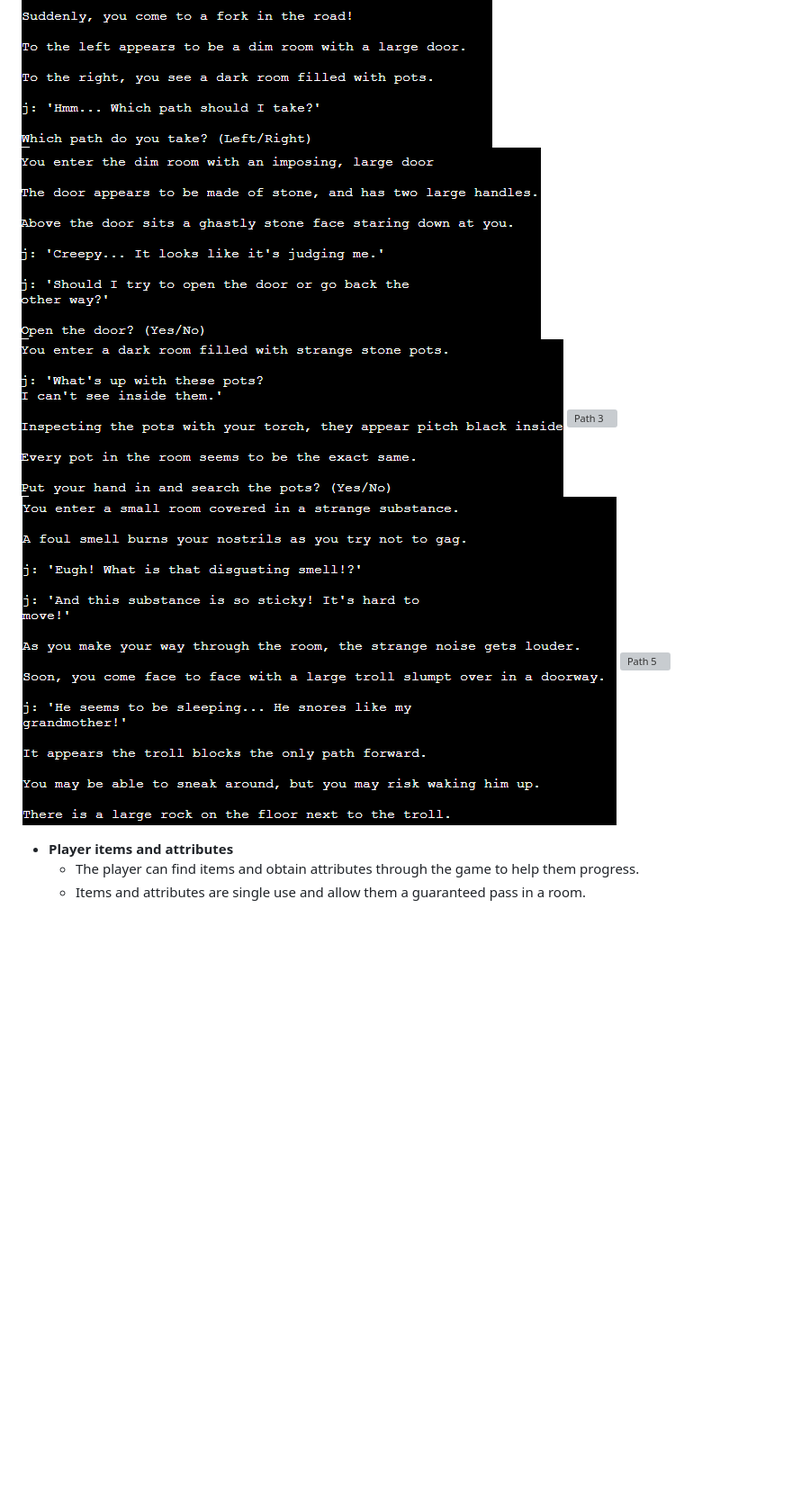
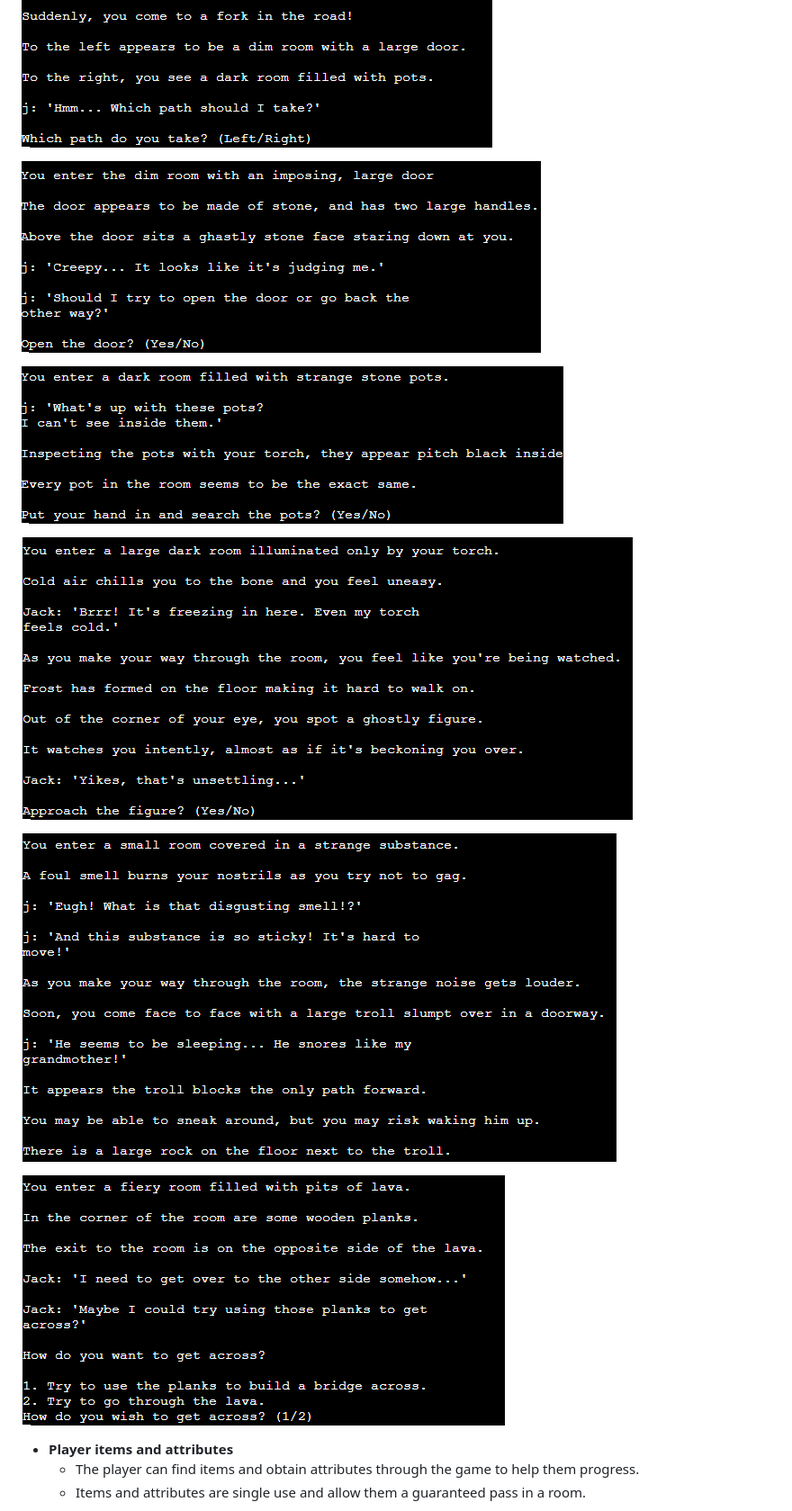
Before and after one commit to Code-Institute-Submissions/project3-treasure-of-mazar, a Markdown page: README.md, the part around the change printed below. Shown: that part at 90% size. GitHub-like rendering; pictures changed too: assets/images/path3.PNG (added), assets/images/path5.PNG (added); blank space fills up the shorter version; grey boxes are pictures that could not be loaded.

```diff
--- a/README.md
+++ b/README.md
@@ -124,11 +126,16 @@ I created the flow chart for the game using [Lucidchart](https://www.lucidchart.
     - Path 5 takes the player to a room with lava pits. This can be accessed from both Path 1 and Path 2.
 
 ![Path Choice](assets/images/path-choice.PNG)
+
 ![Path 1](assets/images/path1.PNG)
+
 ![Path 2](assets/images/path2.PNG)
-![Path 3](assets/images/countdown.webp)
+
+![Path 3](assets/images/path3.PNG)
+
 ![Path 4](assets/images/path4.PNG)
-![Path 5](assets/images/countdown.webp)
+
+![Path 5](assets/images/path5.PNG)
 
 - __Player items and attributes__
     - The player can find items and obtain attributes through the game to help them progress.
```
Also changed, not shown: other parts of README.md (+21 -0 lines), assets/images/end-screen.PNG (added), assets/images/input-validation.PNG (added), assets/images/name-validation.PNG (added), assets/images/random-riddle.PNG (added), 1 other file.
